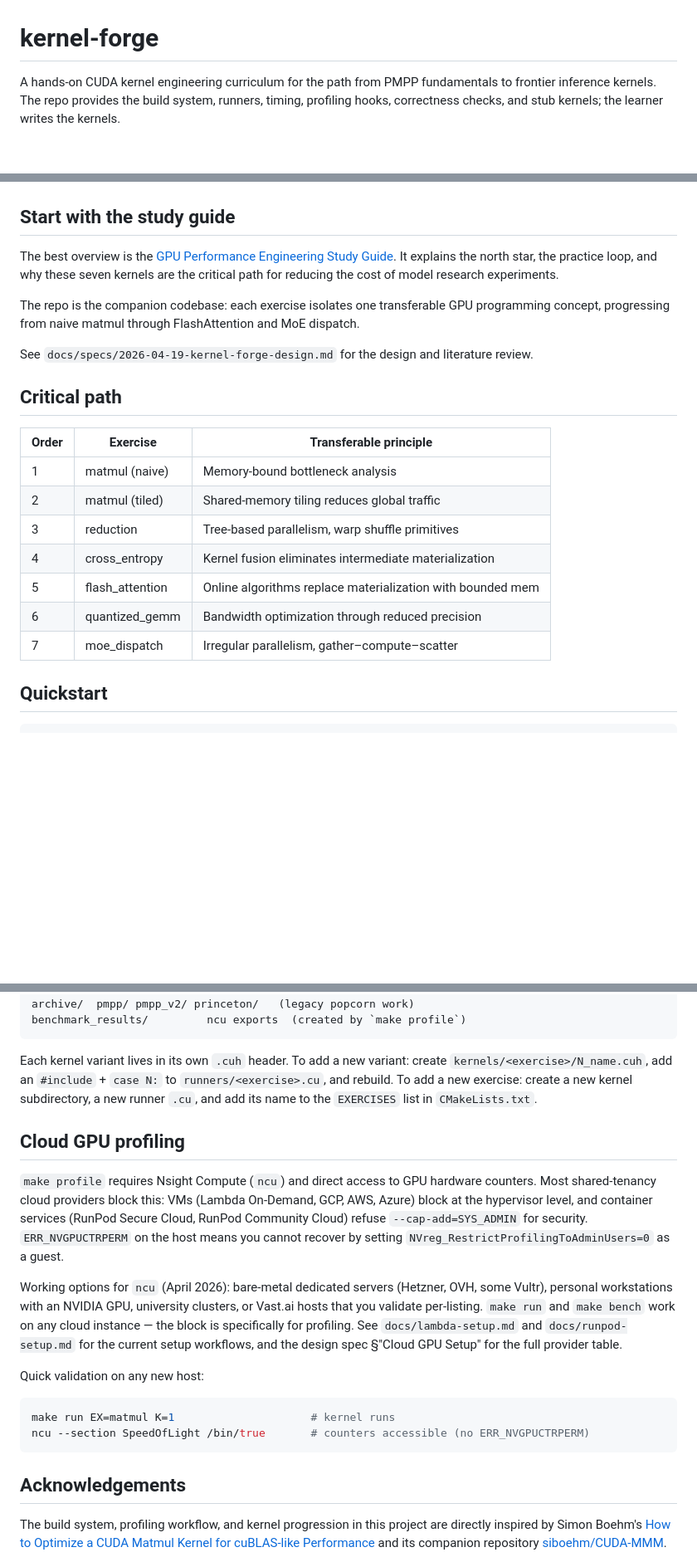
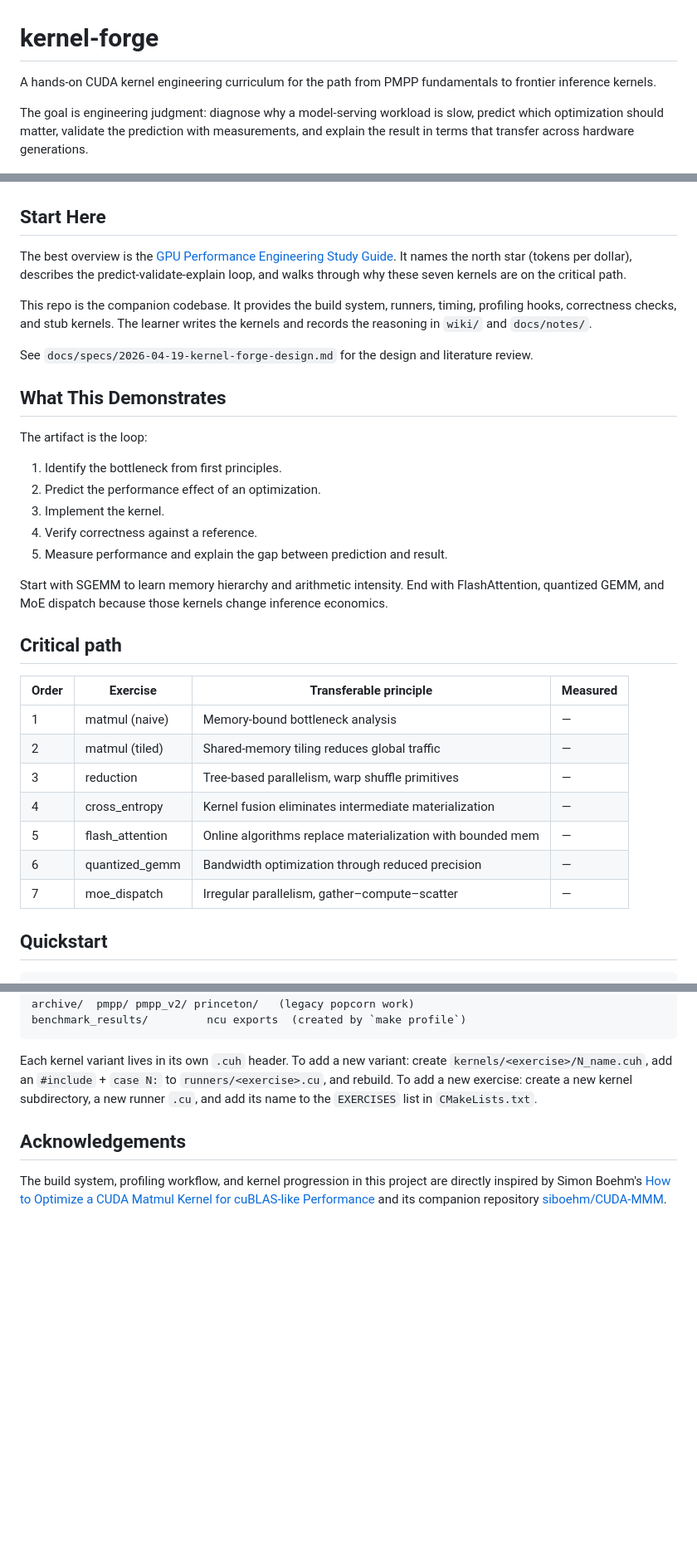
Before and after one commit to nawidayima/kernel-forge, a Markdown page: README.md, 3 parts joined by grey strips. Shown at 83% size. Rendered like a GitHub page; blank space fills up the shorter version.

````diff
--- a/README.md
+++ b/README.md
@@ -1,6 +1,8 @@
 # kernel-forge
 
-A hands-on CUDA kernel engineering curriculum for the path from PMPP fundamentals to frontier inference kernels. The repo provides the build system, runners, timing, profiling hooks, correctness checks, and stub kernels; the learner writes the kernels.
+A hands-on CUDA kernel engineering curriculum for the path from PMPP fundamentals to frontier inference kernels.
+
+The goal is engineering judgment: diagnose why a model-serving workload is slow, predict which optimization should matter, validate the prediction with measurements, and explain the result in terms that transfer across hardware generations.
 
 <p align="center">
   <a href="docs/study-guide.pdf">
@@ -8,25 +10,39 @@ A hands-on CUDA kernel engineering curriculum for the path from PMPP fundamental
   </a>
 </p>
 
-## Start with the study guide
+## Start Here
 
-The best overview is the [GPU Performance Engineering Study Guide](docs/study-guide.pdf). It explains the north star, the practice loop, and why these seven kernels are the critical path for reducing the cost of model research experiments.
+The best overview is the [GPU Performance Engineering Study Guide](docs/study-guide.pdf). It names the north star (tokens per dollar), describes the predict-validate-explain loop, and walks through why these seven kernels are on the critical path.
 
-The repo is the companion codebase: each exercise isolates one transferable GPU programming concept, progressing from naive matmul through FlashAttention and MoE dispatch.
+This repo is the companion codebase. It provides the build system, runners, timing, profiling hooks, correctness checks, and stub kernels. The learner writes the kernels and records the reasoning in `wiki/` and `docs/notes/`.
 
 See `docs/specs/2026-04-19-kernel-forge-design.md` for the design and literature review.
 
+## What This Demonstrates
+
+The artifact is the loop:
+
+1. Identify the bottleneck from first principles.
+2. Predict the performance effect of an optimization.
+3. Implement the kernel.
+4. Verify correctness against a reference.
+5. Measure performance and explain the gap between prediction and result.
+
+Start with SGEMM to learn memory hierarchy and arithmetic intensity. End with FlashAttention, quantized GEMM, and MoE dispatch because those kernels change inference economics.
+
 ## Critical path
 
-| Order | Exercise        | Transferable principle                                     |
-|-------|-----------------|------------------------------------------------------------|
-| 1     | matmul (naive)  | Memory-bound bottleneck analysis                           |
-| 2     | matmul (tiled)  | Shared-memory tiling reduces global traffic                |
-| 3     | reduction       | Tree-based parallelism, warp shuffle primitives            |
-| 4     | cross_entropy   | Kernel fusion eliminates intermediate materialization      |
-| 5     | flash_attention | Online algorithms replace materialization with bounded mem |
-| 6     | quantized_gemm  | Bandwidth optimization through reduced precision           |
-| 7     | moe_dispatch    | Irregular parallelism, gather–compute–scatter              |
+
+| Order | Exercise        | Transferable principle                                     | Measured |
+| ----- | --------------- | ---------------------------------------------------------- | -------- |
+| 1     | matmul (naive)  | Memory-bound bottleneck analysis                           | —        |
+| 2     | matmul (tiled)  | Shared-memory tiling reduces global traffic                | —        |
+| 3     | reduction       | Tree-based parallelism, warp shuffle primitives            | —        |
+| 4     | cross_entropy   | Kernel fusion eliminates intermediate materialization      | —        |
+| 5     | flash_attention | Online algorithms replace materialization with bounded mem | —        |
+| 6     | quantized_gemm  | Bandwidth optimization through reduced precision           | —        |
+| 7     | moe_dispatch    | Irregular parallelism, gather–compute–scatter              | —        |
+
 
 ## Quickstart
 
@@ -77,19 +95,6 @@ benchmark_results/         ncu exports  (created by `make profile`)
 
 Each kernel variant lives in its own `.cuh` header. To add a new variant: create `kernels/<exercise>/N_name.cuh`, add an `#include` + `case N:` to `runners/<exercise>.cu`, and rebuild. To add a new exercise: create a new kernel subdirectory, a new runner `.cu`, and add its name to the `EXERCISES` list in `CMakeLists.txt`.
 
-## Cloud GPU profiling
-
-`make profile` requires Nsight Compute (`ncu`) and direct access to GPU hardware counters. Most shared-tenancy cloud providers block this: VMs (Lambda On-Demand, GCP, AWS, Azure) block at the hypervisor level, and container services (RunPod Secure Cloud, RunPod Community Cloud) refuse `--cap-add=SYS_ADMIN` for security. `ERR_NVGPUCTRPERM` on the host means you cannot recover by setting `NVreg_RestrictProfilingToAdminUsers=0` as a guest.
-
-Working options for `ncu` (April 2026): bare-metal dedicated servers (Hetzner, OVH, some Vultr), personal workstations with an NVIDIA GPU, university clusters, or Vast.ai hosts that you validate per-listing. `make run` and `make bench` work on any cloud instance — the block is specifically for profiling. See `docs/lambda-setup.md` and `docs/runpod-setup.md` for the current setup workflows, and the design spec §"Cloud GPU Setup" for the full provider table.
-
-Quick validation on any new host:
-
-```bash
-make run EX=matmul K=1                     # kernel runs
-ncu --section SpeedOfLight /bin/true       # counters accessible (no ERR_NVGPUCTRPERM)
-```
-
 ## Acknowledgements
 
 The build system, profiling workflow, and kernel progression in this project are directly inspired by Simon Boehm's [How to Optimize a CUDA Matmul Kernel for cuBLAS-like Performance](https://siboehm.com/articles/22/CUDA-MMM) and its companion repository [siboehm/CUDA-MMM](https://github.com/siboehm/CUDA-MMM).
````
Also changed, not shown: other parts of README.md (+7 -5 lines).
